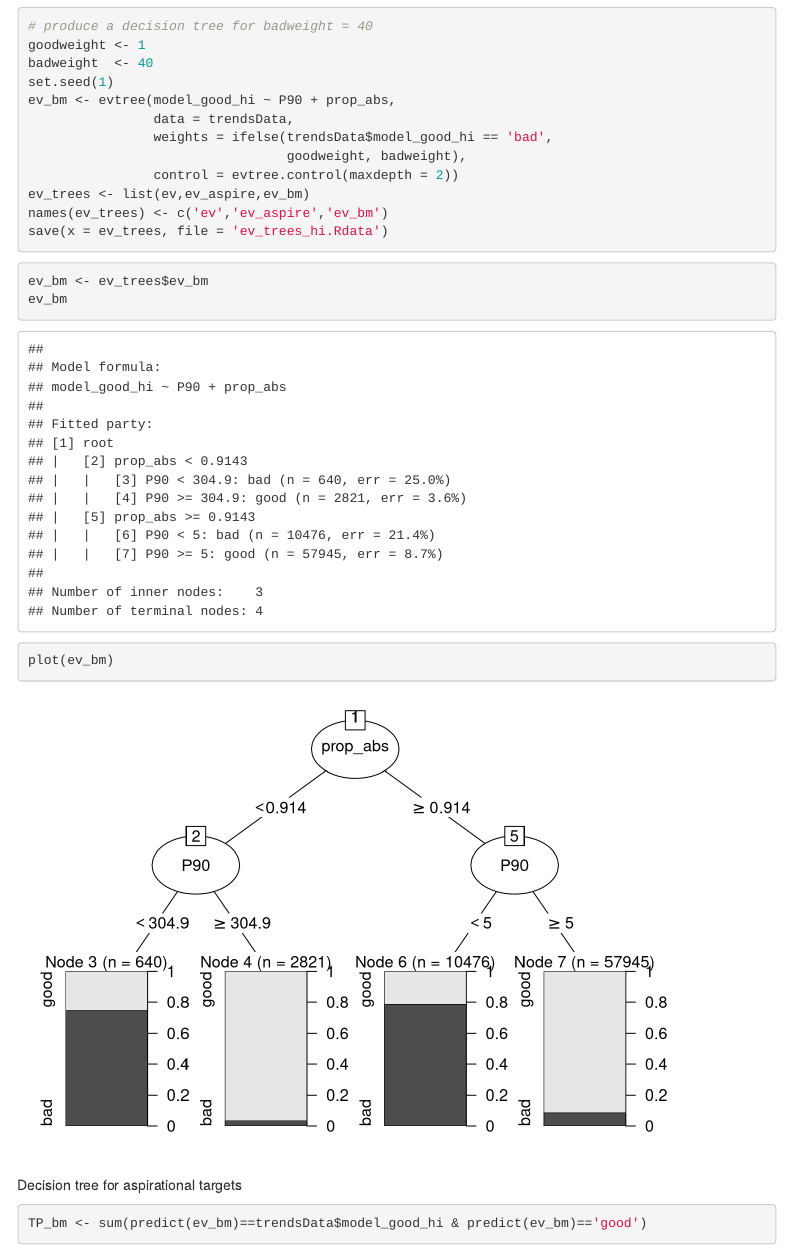
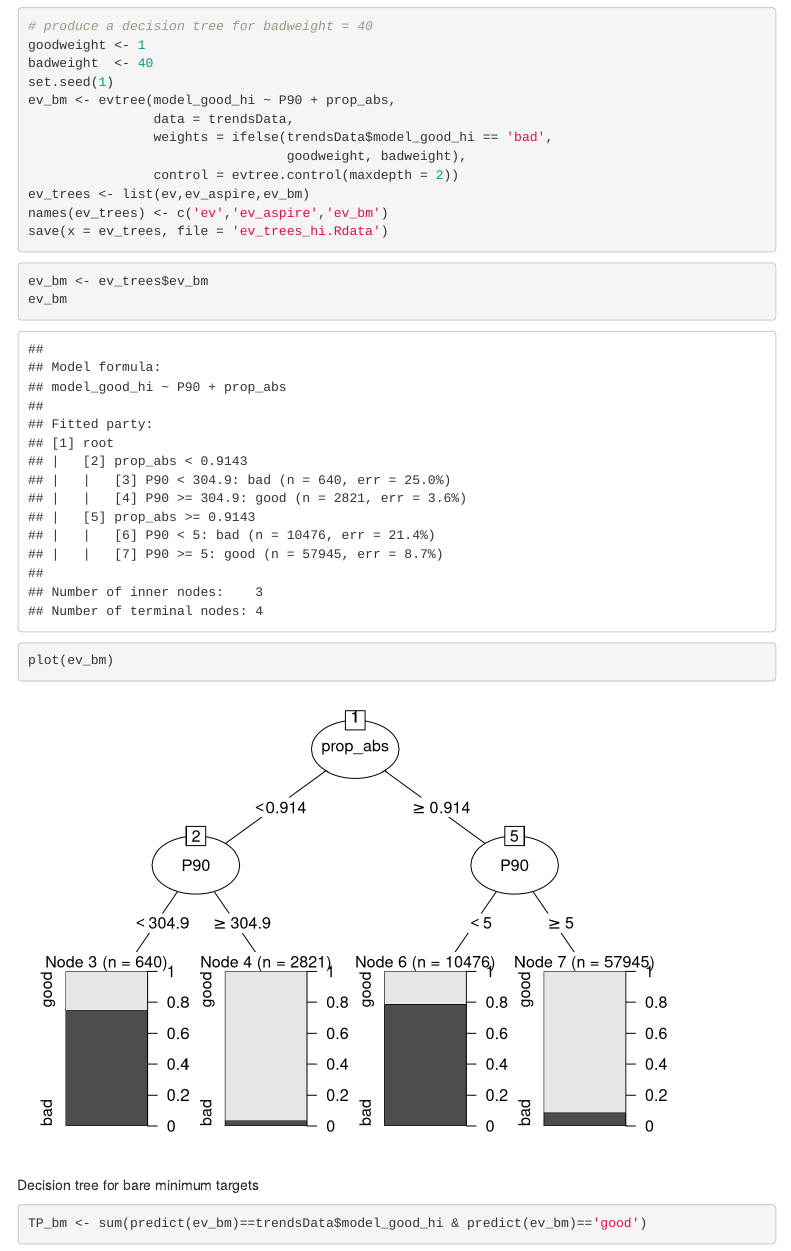
Before and after one commit to BiologicalRecordsCentre/RulesOfThumb, an R Markdown document (TSDA_Analysis_HiPrecision.Rmd): the page in a window 1100 px wide, from 12420 px down. Rendered offline with R 4.5, knitr and Pandoc, with nearby package versions; code that draws random numbers runs with fixed seeds of ours; some code elsewhere in the file could not run offline; menus at the side of the page are left out.

Commit message:
Update hi precision rmd
Minor update to figure tag

````diff
--- a/TSDA_Analysis_HiPrecision.Rmd
+++ b/TSDA_Analysis_HiPrecision.Rmd
@@ -1247,7 +1247,7 @@ ev_trees <- list(ev,ev_aspire,ev_bm)
 names(ev_trees) <- c('ev','ev_aspire','ev_bm')
 save(x = ev_trees, file = 'ev_trees_hi.Rdata')
 ```
-```{r load_badtree, fig.cap='Decision tree for aspirational targets'}
+```{r load_badtree, fig.cap='Decision tree for bare minimum targets'}
 ev_bm <- ev_trees$ev_bm
 ev_bm
 plot(ev_bm)
````
